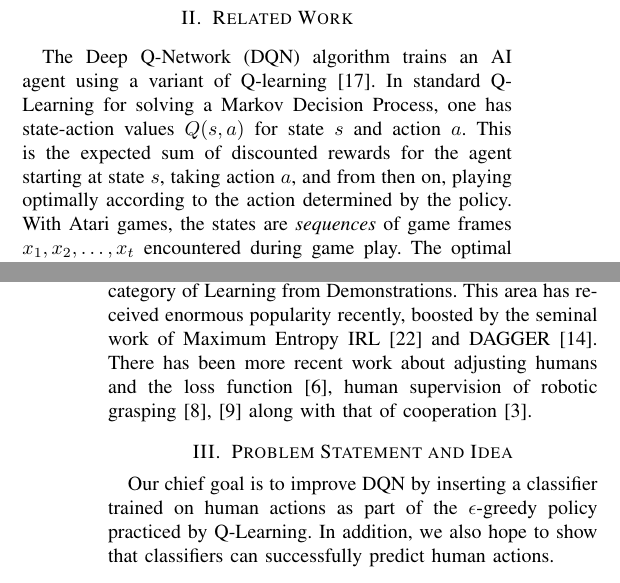
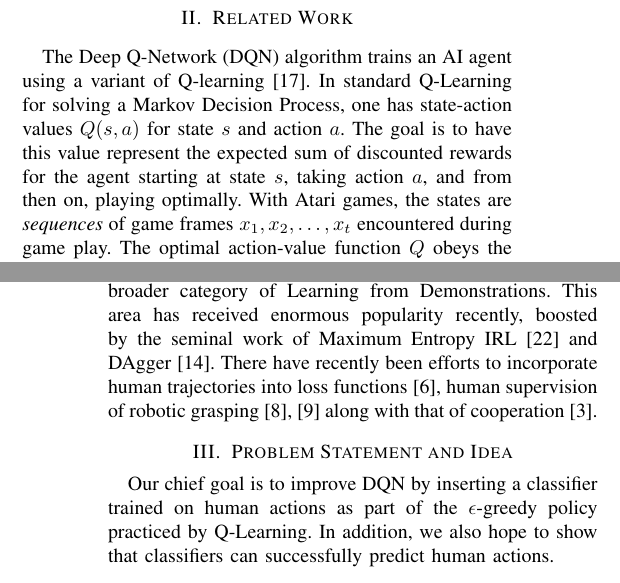
Before and after one commit to DanielTakeshi/Algorithmic-HRI, a LaTeX paper (report/Daniel_Seita_Report_AHRI.tex): two parts of the columns of pages 1 and 2 of 5, joined at a grey line, cut so that both start at the same text. Compiled offline with pdfLaTeX.

Commit message:
Minor touch-ups, then I emailed this to Anca.

```diff
--- a/report/Daniel_Seita_Report_AHRI.tex
+++ b/report/Daniel_Seita_Report_AHRI.tex
@@ -70,12 +70,11 @@ significantly boost the DQN algorithm by utilizing human gameplay data.
 The Deep Q-Network (DQN) algorithm trains an AI agent using a variant of
 Q-learning~\cite{Sutton_1998}. In standard Q-Learning for solving a Markov
 Decision Process, one has state-action values $Q(s,a)$ for state $s$ and action
-$a$. This is the expected sum of discounted rewards for the agent starting at
-state $s$, taking action $a$, and from then on, playing optimally according to
-the action determined by the policy.  With Atari games, the states are
-\emph{sequences} of game frames $x_1,x_2,\ldots,x_t$ encountered during game
-play. The optimal action-value function $Q$ obeys the \emph{Bellman equation}
-identity:
+$a$. The goal is to have this value represent the expected sum of discounted
+rewards for the agent starting at state $s$, taking action $a$, and from then
+on, playing optimally. With Atari games, the states are \emph{sequences} of game
+frames $x_1,x_2,\ldots,x_t$ encountered during game play. The optimal
+action-value function $Q$ obeys the \emph{Bellman equation} identity:
 \begin{equation}\label{eq:bellman}
 Q(s,a) = \mathbb{E}_{s'}\left[r + \gamma \cdot \max_{a'} Q(s',a') \mid s,a \right].
 \end{equation}
@@ -124,9 +123,9 @@ from~\cite{DBLP:journals/corr/HosuR16}. We aim to rectify that with this
 research, which is part of the broader category of Learning from Demonstrations.
 This area has received enormous popularity recently, boosted by the seminal work
 of Maximum Entropy IRL~\cite{Ziebart_2008_6055} and
-DAGGER~\cite{DBLP:journals/jmlr/RossGB11}.  There has been more recent work
-about adjusting humans and the loss function~\cite{conf/nips/KimFPP13}, human
-supervision of robotic
+DAgger~\cite{DBLP:journals/jmlr/RossGB11}.  There have recently been efforts to
+incorporate human trajectories into loss functions~\cite{conf/nips/KimFPP13},
+human supervision of robotic
 grasping~\cite{DBLP:journals/corr/LaskeyCLMKJDG16,DBLP:dblp_conf/icra/LaskeySHMPDG16}
 along with that of cooperation~\cite{NIPS2016_6420}.
 
```
Also changed, not shown: report/Daniel_Seita_Report_AHRI.pdf, report/Daniel_Seita_Report_AHRI.tex (17 more changed lines).
